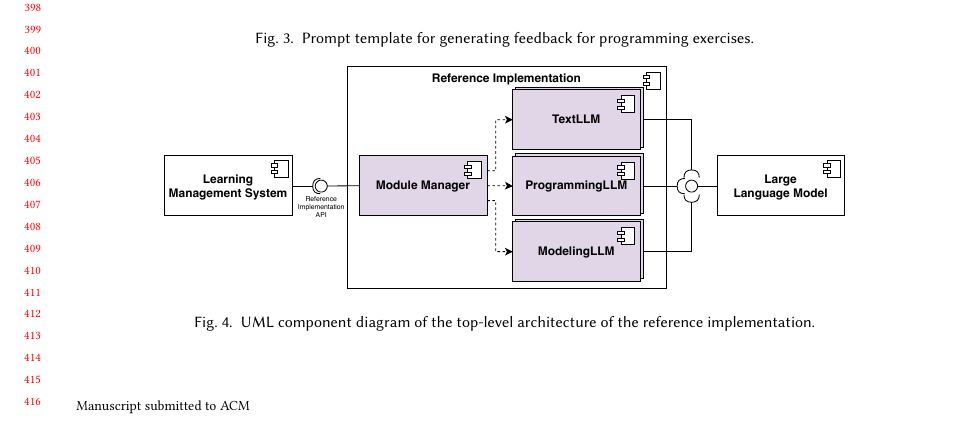
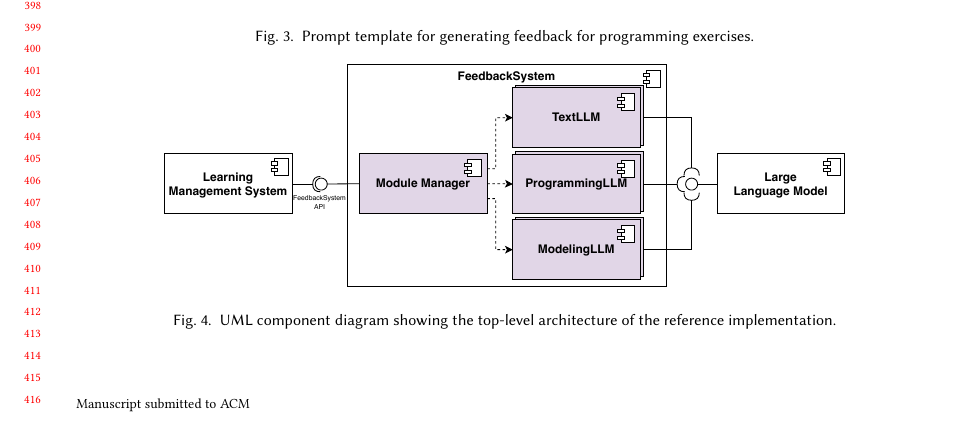
Before and after one commit to maximiliansoelch/2024-paper-athena, a LaTeX paper (main.tex): part of page 8 of 16, cut so that both start at the same text. Compiled offline with pdfLaTeX.

Commit message:
Update Architecture figure + caption

```diff
--- a/main.tex
+++ b/main.tex
@@ -593,7 +593,7 @@ To meet these requirements and to support feedback generation for multiple exerc
 \begin{figure}[htbp]
   \centering
   \includegraphics[width=0.8\linewidth]{figures/Athena-Architecture.pdf}
-  \caption{UML component diagram of the top-level architecture of the reference implementation.}
+  \caption{UML component diagram showing the top-level architecture of the reference implementation.}
   \label{fig:Athena-architecture}
 \end{figure}
 
```
Also changed, not shown: figures/Athena-Architecture.pdf.
